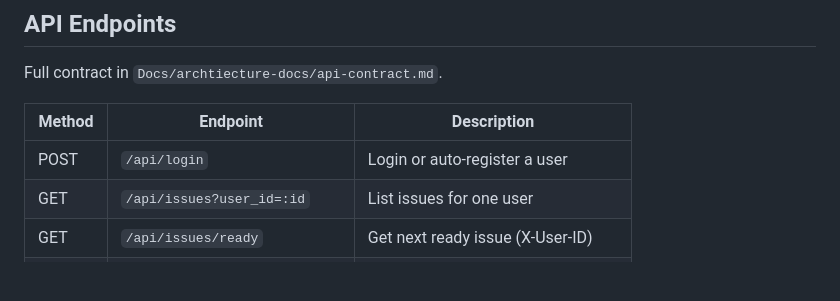
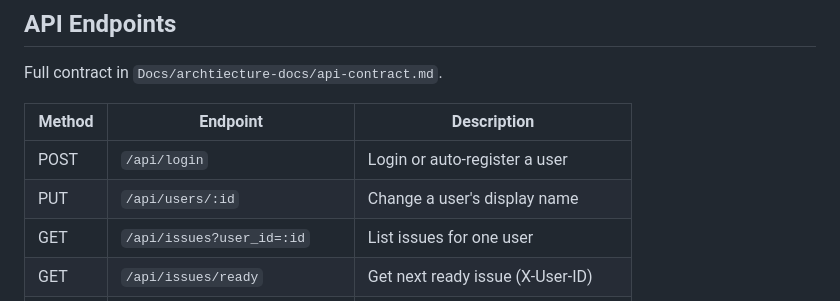
Before and after one commit to cse110-sp24-group05/Agent-Issue-Tracker, a Markdown page: Docs/architecture-docs/architecture.md, the part around one of its changes. Rendered like a GitHub page; blank space fills up the shorter version.

```diff
--- a/Docs/architecture-docs/architecture.md
+++ b/Docs/architecture-docs/architecture.md
@@ -100,6 +100,7 @@ Full contract in `Docs/archtiecture-docs/api-contract.md`.
 | Method | Endpoint | Description |
 |--------|----------------------------------|----------------------------------------|
 | POST   | `/api/login`                     | Login or auto-register a user          |
+| PUT    | `/api/users/:id`                 | Change a user's display name           |
 | GET    | `/api/issues?user_id=:id`        | List issues for one user               |
 | GET    | `/api/issues/ready`              | Get next ready issue (X-User-ID)       |
 | GET    | `/api/issues/:id`                | Get one issue                          |
```
Also changed, not shown: other parts of Docs/architecture-docs/architecture.md (+9 -9 lines), Docs/architecture-docs/api-contract.md (+45 -3 lines).
